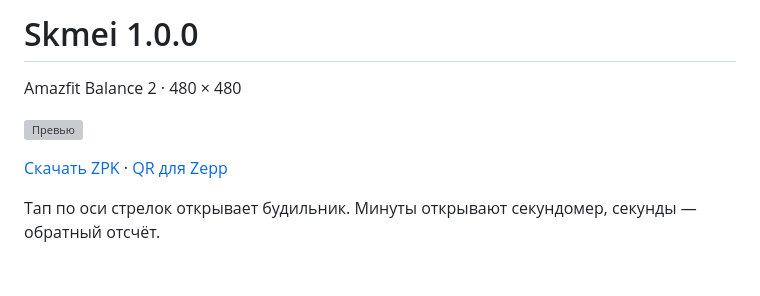
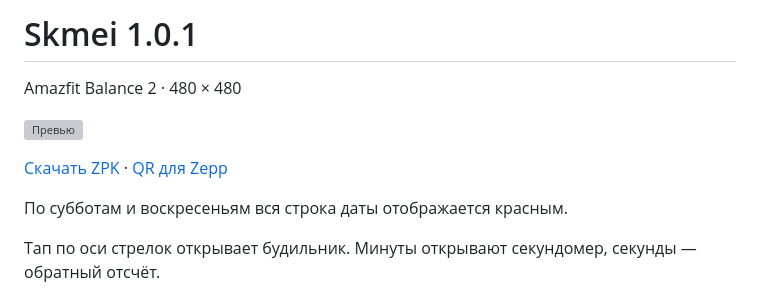
Before and after one commit to lepilinvitold-boop/Amazfit-watchfaces, a Markdown page: projects/Skmei/README.md, the part around the change. Rendered like a GitHub page; blank space fills up the shorter version; grey boxes are pictures that could not be loaded.

Commit message:
Publish Skmei 1.0.1 with red weekend dates

```diff
--- a/projects/Skmei/README.md
+++ b/projects/Skmei/README.md
@@ -1,10 +1,12 @@
-# Skmei 1.0.0
+# Skmei 1.0.1
 
 Amazfit Balance 2 · 480 × 480
 
 ![Превью](preview.png)
 
-[Скачать ZPK](../../dist/Skmei-1.0.0-Balance2.zpk) · [QR для Zepp](../../dist/Skmei-1.0.0-zepp-qr.png)
+[Скачать ZPK](../../dist/Skmei-1.0.1-Balance2.zpk) · [QR для Zepp](../../dist/Skmei-1.0.1-zepp-qr.png)
+
+По субботам и воскресеньям вся строка даты отображается красным.
 
 Тап по оси стрелок открывает будильник. Минуты открывают секундомер, секунды — обратный отсчёт.
 
```
Also changed, not shown: dist/Skmei-1.0.1-zepp-qr.png (added), 2 other files.
